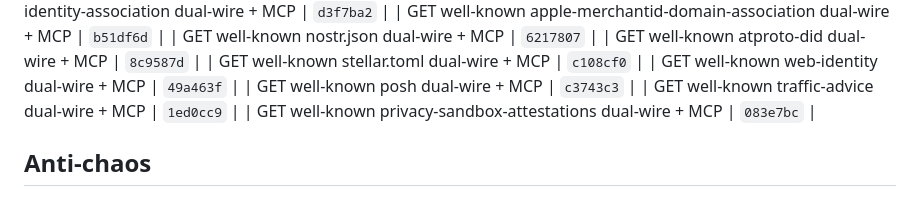
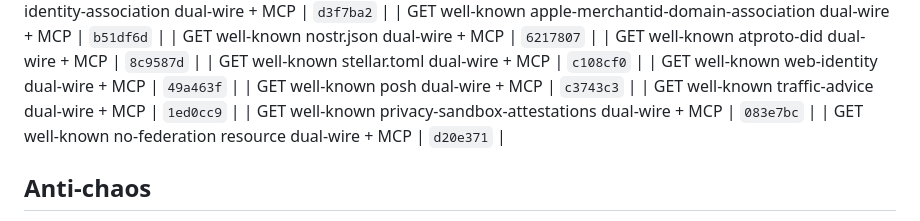
Before and after one commit to Abyss-c0re/nanobot, a Markdown page: docs/ops/NANOBOT_FOCUS_LOOP.md, the part around the change. GitHub-like rendering.

Commit message:
docs(ops): pin no-federation residual SHA

```diff
--- a/docs/ops/NANOBOT_FOCUS_LOOP.md
+++ b/docs/ops/NANOBOT_FOCUS_LOOP.md
@@ -212,6 +212,7 @@ cd ~/Dev/AI/nanobot
 | GET well-known posh dual-wire + MCP | `c3743c3`  |
 | GET well-known traffic-advice dual-wire + MCP | `1ed0cc9`  |
 | GET well-known privacy-sandbox-attestations dual-wire + MCP | `083e7bc`  |
+| GET well-known no-federation resource dual-wire + MCP | `d20e371`  |
 ## Anti-chaos
 
 - One product bite per cycle
```
